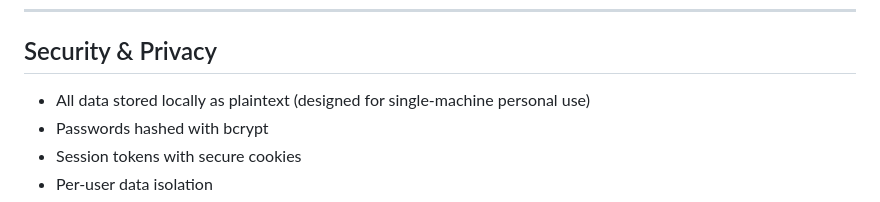
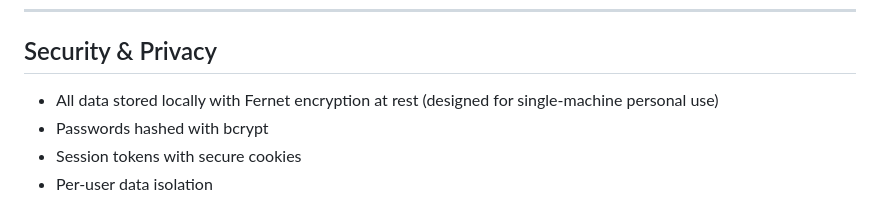
Before and after one commit to pthompson8594/3am-AI, a Markdown page: README.md, the part around the change. Rendered like a GitHub page.

Commit message:
Fix README security section to reflect encryption at rest
Data is no longer stored as plaintext — updated to accurately
describe Fernet encryption at rest introduced in v1.1.0.

```diff
--- a/README.md
+++ b/README.md
@@ -189,7 +189,7 @@ Swap models by changing the server URL. The system auto-detects whatever `/v1/mo
 
 ## Security & Privacy
 
-- All data stored locally as plaintext (designed for single-machine personal use)
+- All data stored locally with Fernet encryption at rest (designed for single-machine personal use)
 - Passwords hashed with bcrypt
 - Session tokens with secure cookies
 - Per-user data isolation
```
